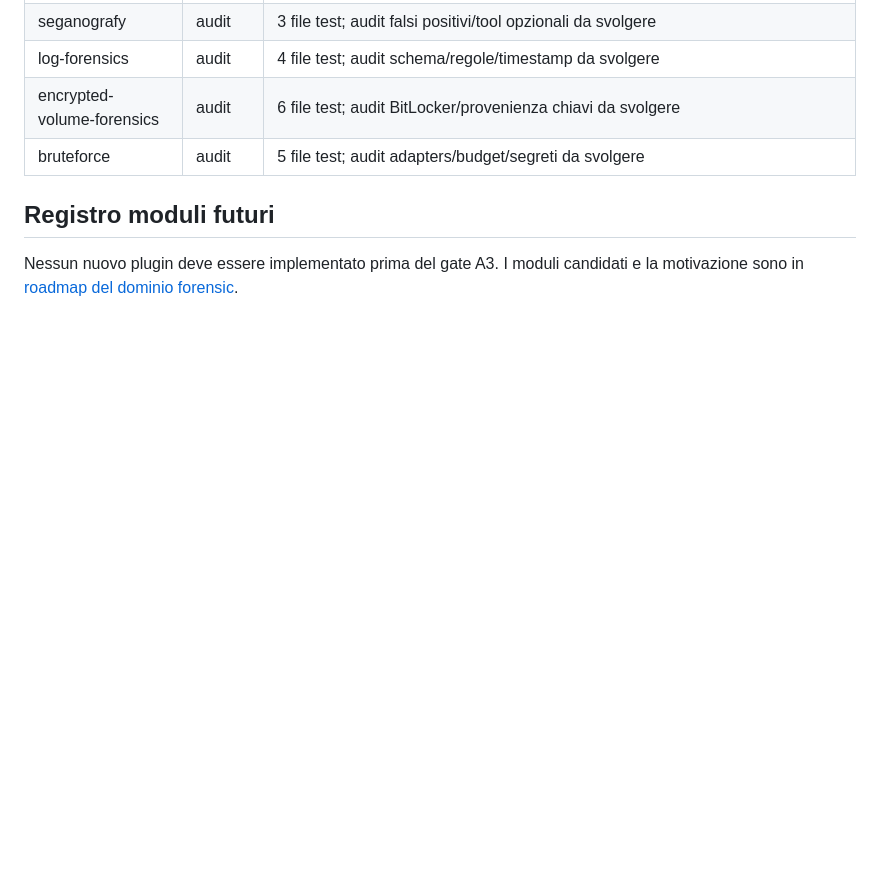
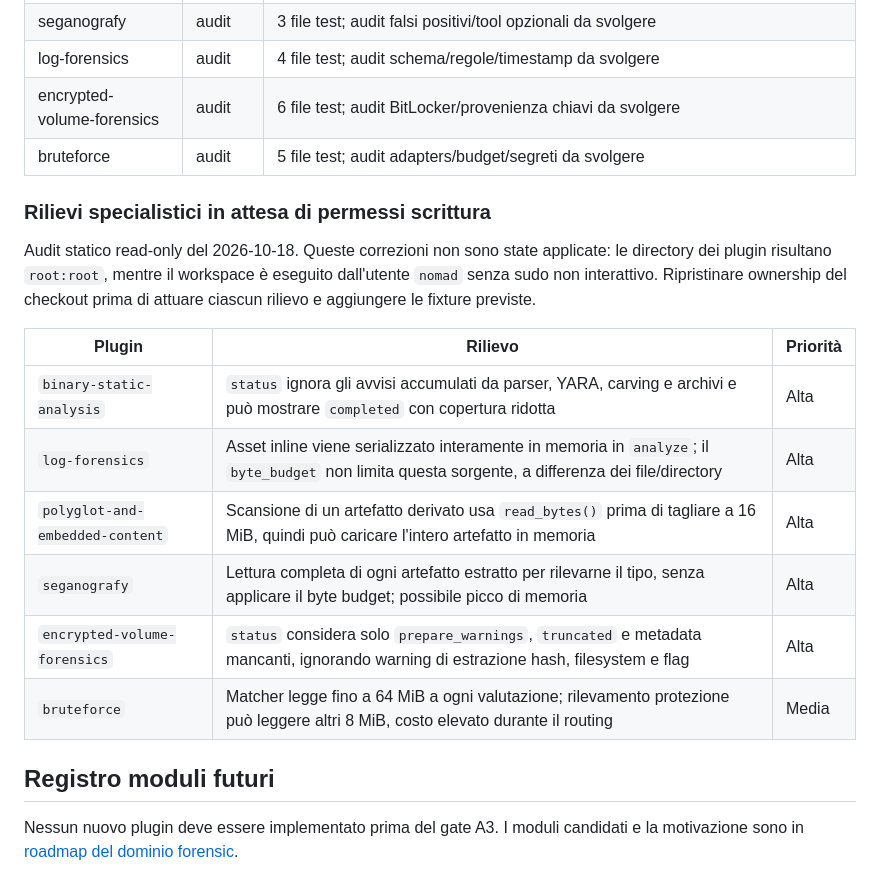
Before and after one commit to Nom4dx/Flag-Furious, a Markdown page: docs/PLUGIN_REFACTOR_PROGRAM.md, the part around the change. Rendered like a GitHub page; blank space fills up the shorter version.

Commit message:
Record specialist audit findings and write blockers

```diff
--- a/docs/PLUGIN_REFACTOR_PROGRAM.md
+++ b/docs/PLUGIN_REFACTOR_PROGRAM.md
@@ -87,6 +87,22 @@ nascodono aggiornando attese senza spiegazione.
 | encrypted-volume-forensics | audit | 6 file test; audit BitLocker/provenienza chiavi da svolgere |
 | bruteforce | audit | 5 file test; audit adapters/budget/segreti da svolgere |
 
+### Rilievi specialistici in attesa di permessi scrittura
+
+Audit statico read-only del 2026-10-18. Queste correzioni non sono state
+applicate: le directory dei plugin risultano `root:root`, mentre il workspace è
+eseguito dall'utente `nomad` senza sudo non interattivo. Ripristinare ownership
+del checkout prima di attuare ciascun rilievo e aggiungere le fixture previste.
+
+| Plugin | Rilievo | Priorità |
+| --- | --- | --- |
+| `binary-static-analysis` | `status` ignora gli avvisi accumulati da parser, YARA, carving e archivi e può mostrare `completed` con copertura ridotta | Alta |
+| `log-forensics` | Asset inline viene serializzato interamente in memoria in `analyze`; il `byte_budget` non limita questa sorgente, a differenza dei file/directory | Alta |
+| `polyglot-and-embedded-content` | Scansione di un artefatto derivato usa `read_bytes()` prima di tagliare a 16 MiB, quindi può caricare l'intero artefatto in memoria | Alta |
+| `seganografy` | Lettura completa di ogni artefatto estratto per rilevarne il tipo, senza applicare il byte budget; possibile picco di memoria | Alta |
+| `encrypted-volume-forensics` | `status` considera solo `prepare_warnings`, `truncated` e metadata mancanti, ignorando warning di estrazione hash, filesystem e flag | Alta |
+| `bruteforce` | Matcher legge fino a 64 MiB a ogni valutazione; rilevamento protezione può leggere altri 8 MiB, costo elevato durante il routing | Media |
+
 ## Registro moduli futuri
 
 Nessun nuovo plugin deve essere implementato prima del gate A3. I moduli candidati e
```
